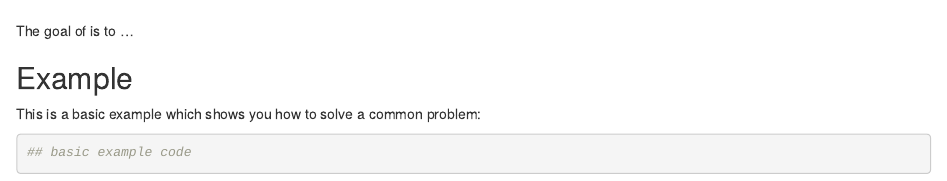
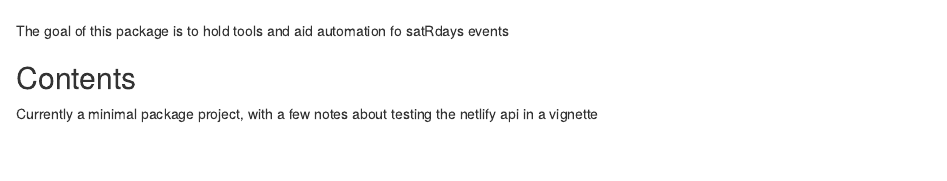
Before and after one commit to satRdays/satRdays.util, an R Markdown document (README.Rmd): the page in a window 1100 px wide, from its top. Rendered offline with R 4.5, knitr and Pandoc, with nearby package versions.

Commit message:
Fill out README

````diff
--- a/README.Rmd
+++ b/README.Rmd
@@ -1,11 +1,7 @@
 #
 
-The goal of  is to ...
+The goal of this package is to hold tools and aid automation fo satRdays events
 
-## Example
+## Contents
 
-This is a basic example which shows you how to solve a common problem:
-
-``` r
-## basic example code
-```
+Currently a minimal package project, with a few notes about testing the netlify api in a vignette
````
